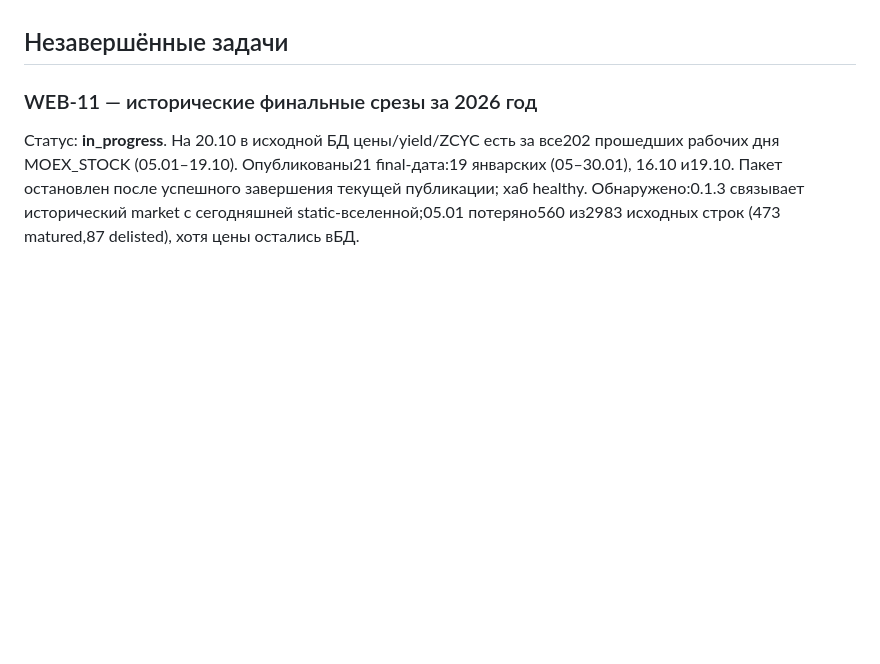
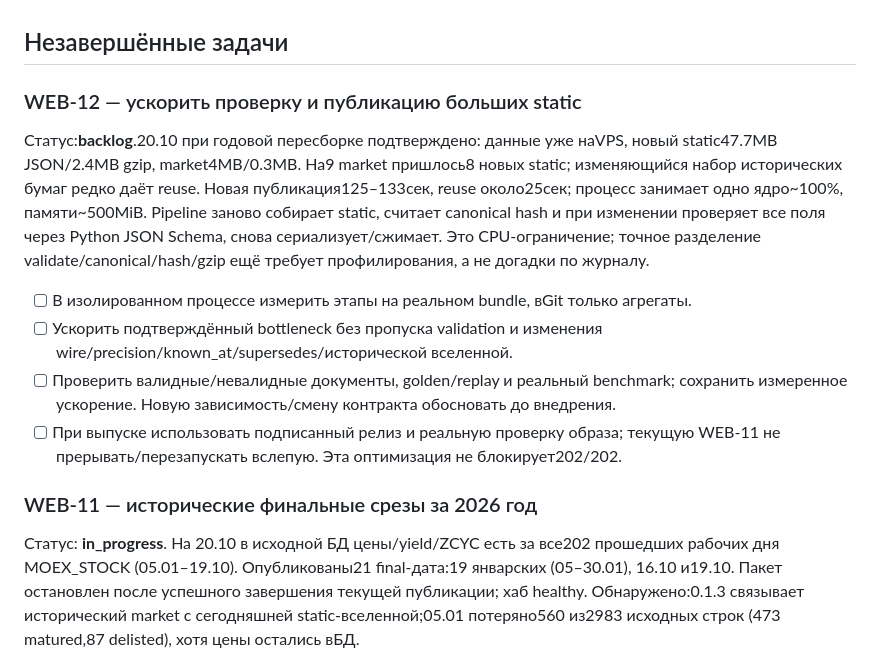
Before and after one commit to FlyingScotman/market-data-hub, a Markdown page: ROADMAP.md, the part around the change. GitHub-like rendering; blank space fills up the shorter version.

Commit message:
Record measured snapshot publication performance bottleneck

```diff
--- a/ROADMAP.md
+++ b/ROADMAP.md
@@ -31,6 +31,24 @@
 Старый workflow 0.1.2 отменён; теги 0.1.1/0.1.2 не означают опубликованные релизы.
 
 ## Незавершённые задачи
+
+### WEB-12 — ускорить проверку и публикацию больших static
+
+Статус:**backlog**.20.10 при годовой пересборке подтверждено: данные уже наVPS,
+новый static47.7MB JSON/2.4MB gzip, market4MB/0.3MB. На9 market пришлось8 новых static;
+изменяющийся набор исторических бумаг редко даёт reuse. Новая публикация125–133сек,
+reuse около25сек; процесс занимает одно ядро~100%, памяти~500MiB. Pipeline заново
+собирает static, считает canonical hash и при изменении проверяет все поля через
+Python JSON Schema, снова сериализует/сжимает. Это CPU-ограничение; точное разделение
+validate/canonical/hash/gzip ещё требует профилирования, а не догадки по журналу.
+
+- [ ] В изолированном процессе измерить этапы на реальном bundle, вGit только агрегаты.
+- [ ] Ускорить подтверждённый bottleneck без пропуска validation и изменения
+  wire/precision/known_at/supersedes/исторической вселенной.
+- [ ] Проверить валидные/невалидные документы, golden/replay и реальный benchmark;
+  сохранить измеренное ускорение. Новую зависимость/смену контракта обосновать до внедрения.
+- [ ] При выпуске использовать подписанный релиз и реальную проверку образа;
+  текущую WEB-11 не прерывать/перезапускать вслепую. Эта оптимизация не блокирует202/202.
 
 ### WEB-11 — исторические финальные срезы за 2026 год
 
```
